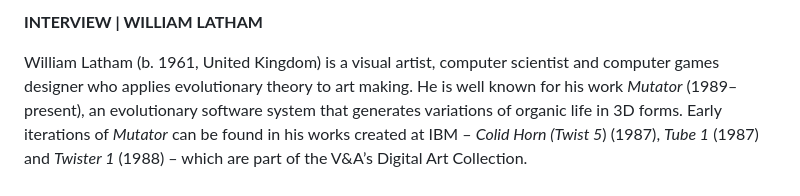
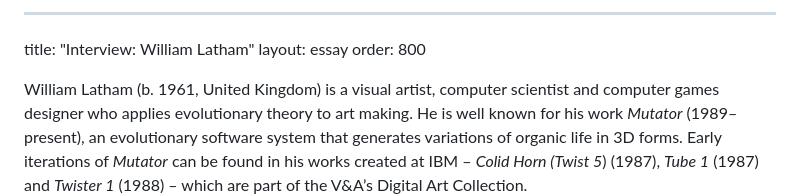
Before and after one commit to vanda/vam-publications-hubs-nodes-and-networks, a Markdown page: content/markdown/interview-william-latham.md, the part around the change. Rendered like a GitHub page.

```diff
--- a/content/markdown/interview-william-latham.md
+++ b/content/markdown/interview-william-latham.md
@@ -1,4 +1,7 @@
-**INTERVIEW | WILLIAM LATHAM**
+---
+title: "Interview: William Latham"
+layout: essay
+order: 800
 
 William Latham (b. 1961, United Kingdom) is a visual artist, computer scientist and computer games designer who applies evolutionary theory to art making. He is well known for his work *Mutator* (1989–present), an evolutionary software system that generates variations of organic life in 3D forms. Early iterations of *Mutator* can be found in his works created at IBM – *Colid Horn (Twist 5*) (1987), *Tube 1* (1987) and *Twister 1* (1988) – which are part of the V&A’s Digital Art Collection.
 
```
